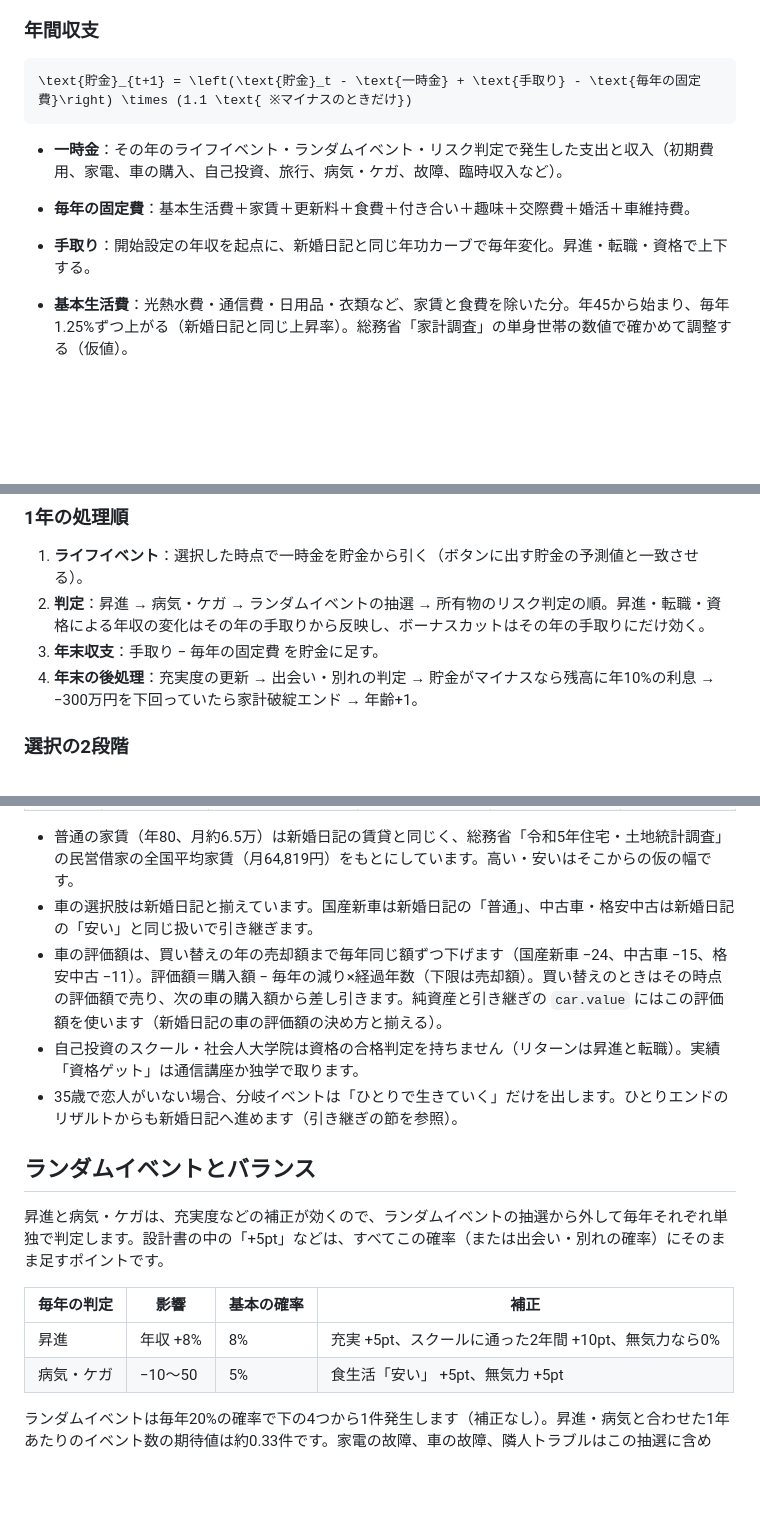
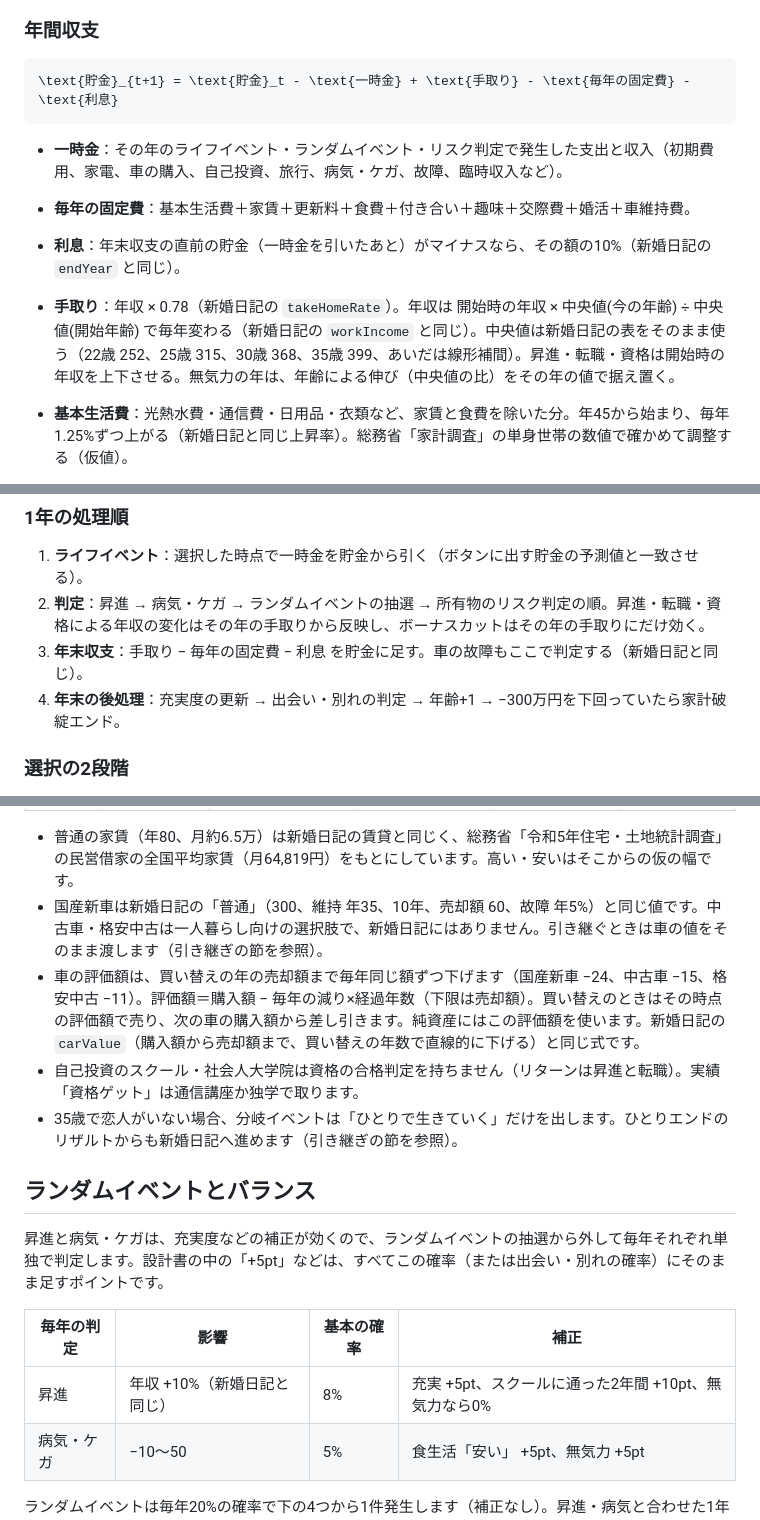
Before and after one commit to NaokiIshimura/solo-living-diary, a Markdown page: 一人暮らし日記 企画・設計書.md, 3 parts joined by grey strips. Drawn GitHub-style; blank space fills up the shorter version.

Commit message:
設計書の数値と計算方法を新婚日記のエンジンに揃える
- 手取りを年収×0.78、年収の伸びを中央値の比（新婚日記の表）と明記
- 昇進を+10%に揃え、利息を年末収支の支出として扱う形に変更
- 車の評価額が新婚日記のcarValueと同じ式であることを明記
- 引き継ぎの車を値ごと渡す形に変更（新婚日記にない中古車も扱える）
- エンジンに足す処理の一覧を更新

Co-Authored-By: Claude Opus 5.5 <noreply@anthropic.com>
Claude-Session: https://claude.ai/code/session_01SKZaazjHwRoyXmkDp5CpSg

````diff
--- a/一人暮らし日記 企画・設計書.md
+++ b/一人暮らし日記 企画・設計書.md
@@ -37,13 +37,14 @@ Oct 24, 2026 · @Naoki Ishimura
 ### 年間収支
 
 ```math
-\text{貯金}_{t+1} = \left(\text{貯金}_t - \text{一時金} + \text{手取り} - \text{毎年の固定費}\right) \times (1.1 \text{ ※マイナスのときだけ})
+\text{貯金}_{t+1} = \text{貯金}_t - \text{一時金} + \text{手取り} - \text{毎年の固定費} - \text{利息}
 ```
 
 - **一時金**：その年のライフイベント・ランダムイベント・リスク判定で発生した支出と収入（初期費用、家電、車の購入、自己投資、旅行、病気・ケガ、故障、臨時収入など）。
 - **毎年の固定費**：基本生活費＋家賃＋更新料＋食費＋付き合い＋趣味＋交際費＋婚活＋車維持費。
+- **利息**：年末収支の直前の貯金（一時金を引いたあと）がマイナスなら、その額の10%（新婚日記の `endYear` と同じ）。
 
-- **手取り**：開始設定の年収を起点に、新婚日記と同じ年功カーブで毎年変化。昇進・転職・資格で上下する。
+- **手取り**：年収 × 0.78（新婚日記の `takeHomeRate`）。年収は 開始時の年収 × 中央値(今の年齢) ÷ 中央値(開始年齢) で毎年変わる（新婚日記の `workIncome` と同じ）。中央値は新婚日記の表をそのまま使う（22歳 252、25歳 315、30歳 368、35歳 399、あいだは線形補間）。昇進・転職・資格は開始時の年収を上下させる。無気力の年は、年齢による伸び（中央値の比）をその年の値で据え置く。
 - **基本生活費**：光熱水費・通信費・日用品・衣類など、家賃と食費を除いた分。年45から始まり、毎年1.25%ずつ上がる（新婚日記と同じ上昇率）。総務省「家計調査」の単身世帯の数値で確かめて調整する（仮値）。
 - **家賃**：部屋探しで選んだ部屋の家賃。2年ごとに更新料（家賃1か月分）がかかる。
 - **食費・付き合い・趣味**：イベントで選んだ毎年の固定費。3年ごとに見直しイベントが来る。
@@ -53,8 +54,8 @@ Oct 24, 2026 · @Naoki Ishimura
 
 1. **ライフイベント**：選択した時点で一時金を貯金から引く（ボタンに出す貯金の予測値と一致させる）。
 2. **判定**：昇進 → 病気・ケガ → ランダムイベントの抽選 → 所有物のリスク判定の順。昇進・転職・資格による年収の変化はその年の手取りから反映し、ボーナスカットはその年の手取りにだけ効く。
-3. **年末収支**：手取り − 毎年の固定費 を貯金に足す。
-4. **年末の後処理**：充実度の更新 → 出会い・別れの判定 → 貯金がマイナスなら残高に年10%の利息 → −300万円を下回っていたら家計破綻エンド → 年齢+1。
+3. **年末収支**：手取り − 毎年の固定費 − 利息 を貯金に足す。車の故障もここで判定する（新婚日記と同じ）。
+4. **年末の後処理**：充実度の更新 → 出会い・別れの判定 → 年齢+1 → −300万円を下回っていたら家計破綻エンド。
 
 ### 選択の2段階
 
@@ -126,8 +127,8 @@ v1は下の12イベントで構成します。金額は日本の相場を参考
 | これからの暮らし（分岐） | 恋人がいて30歳以上・交際2年以上になったとき、または35歳 | ― | 結婚する → 結婚エンド（新婚日記へ引き継ぎ） | ― | ひとりで生きていく → ひとりエンド |
 
 - 普通の家賃（年80、月約6.5万）は新婚日記の賃貸と同じく、総務省「令和5年住宅・土地統計調査」の民営借家の全国平均家賃（月64,819円）をもとにしています。高い・安いはそこからの仮の幅です。
-- 車の選択肢は新婚日記と揃えています。国産新車は新婚日記の「普通」、中古車・格安中古は新婚日記の「安い」と同じ扱いで引き継ぎます。
-- 車の評価額は、買い替えの年の売却額まで毎年同じ額ずつ下げます（国産新車 −24、中古車 −15、格安中古 −11）。評価額＝購入額 − 毎年の減り×経過年数（下限は売却額）。買い替えのときはその時点の評価額で売り、次の車の購入額から差し引きます。純資産と引き継ぎの `car.value` にはこの評価額を使います（新婚日記の車の評価額の決め方と揃える）。
+- 国産新車は新婚日記の「普通」（300、維持 年35、10年、売却額 60、故障 年5%）と同じ値です。中古車・格安中古は一人暮らし向けの選択肢で、新婚日記にはありません。引き継ぐときは車の値をそのまま渡します（引き継ぎの節を参照）。
+- 車の評価額は、買い替えの年の売却額まで毎年同じ額ずつ下げます（国産新車 −24、中古車 −15、格安中古 −11）。評価額＝購入額 − 毎年の減り×経過年数（下限は売却額）。買い替えのときはその時点の評価額で売り、次の車の購入額から差し引きます。純資産にはこの評価額を使います。新婚日記の `carValue`（購入額から売却額まで、買い替えの年数で直線的に下げる）と同じ式です。
 - 自己投資のスクール・社会人大学院は資格の合格判定を持ちません（リターンは昇進と転職）。実績「資格ゲット」は通信講座か独学で取ります。
 - 35歳で恋人がいない場合、分岐イベントは「ひとりで生きていく」だけを出します。ひとりエンドのリザルトからも新婚日記へ進めます（引き継ぎの節を参照）。
 
@@ -137,7 +138,7 @@ v1は下の12イベントで構成します。金額は日本の相場を参考
 
 | 毎年の判定 | 影響 | 基本の確率 | 補正 |
 | --- | --- | --- | --- |
-| 昇進 | 年収 +8% | 8% | 充実 +5pt、スクールに通った2年間 +10pt、無気力なら0% |
+| 昇進 | 年収 +10%（新婚日記と同じ） | 8% | 充実 +5pt、スクールに通った2年間 +10pt、無気力なら0% |
 | 病気・ケガ | −10〜50 | 5% | 食生活「安い」 +5pt、無気力 +5pt |
 
 ランダムイベントは毎年20%の確率で下の4つから1件発生します（補正なし）。昇進・病気と合わせた1年あたりのイベント数の期待値は約0.33件です。家電の故障、車の故障、隣人トラブルはこの抽選に含めず、下の「所有物のリスク判定」で別に判定します。昇進と病気が同じ年に重なることもあります。
````
Also changed, not shown: other parts of 一人暮らし日記 企画・設計書.md (+3 -3 lines).
